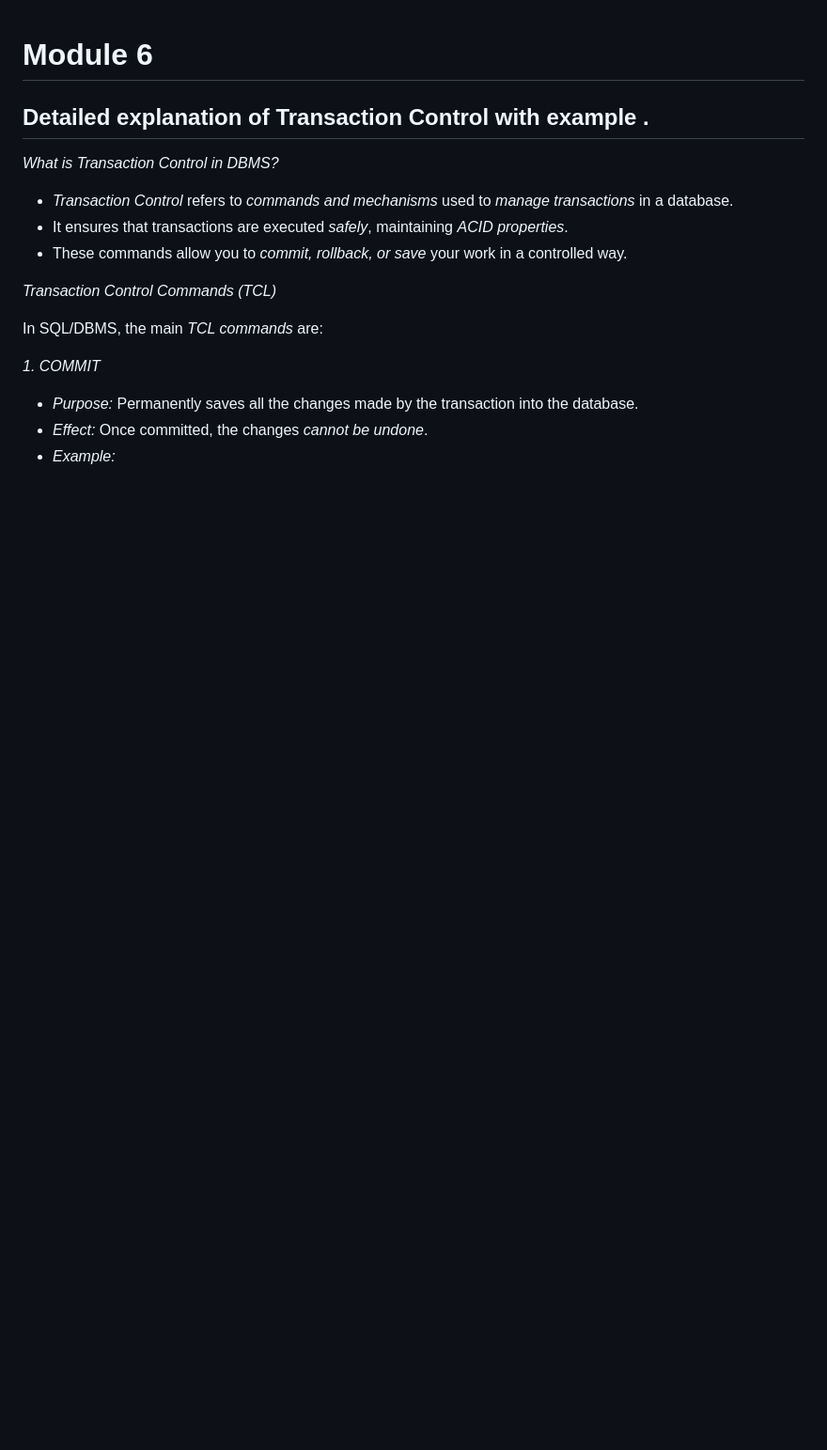
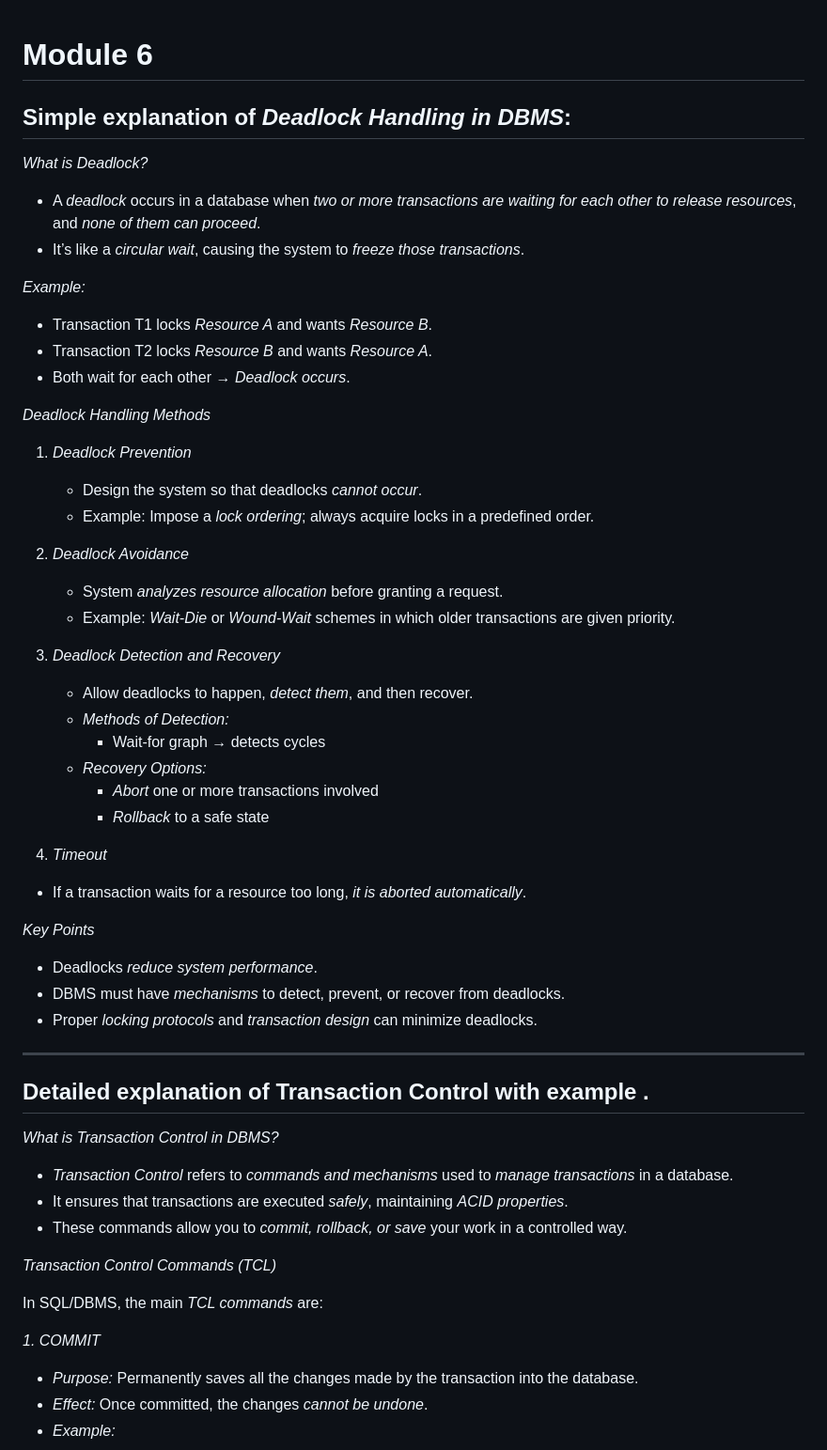
Before and after one commit to lakshyajain1508/sjcem, a Markdown page: Practice/DBMS/Module6.md, the part around the change. Shown: that part at 94% size. Rendered like a GitHub page; blank space fills up the shorter version.

```diff
--- a/Practice/DBMS/Module6.md
+++ b/Practice/DBMS/Module6.md
@@ -1,4 +1,47 @@
 # Module 6
+
+## Simple explanation of *Deadlock Handling in DBMS*:
+
+*What is Deadlock?*
+
+- A *deadlock* occurs in a database when *two or more transactions are waiting for each other to release resources*, and *none of them can proceed*.
+- It’s like a *circular wait*, causing the system to *freeze those transactions*.
+
+*Example:*
+
+- Transaction T1 locks *Resource A* and wants *Resource B*.
+- Transaction T2 locks *Resource B* and wants *Resource A*.
+- Both wait for each other → *Deadlock occurs*.
+
+
+*Deadlock Handling Methods*
+
+1. *Deadlock Prevention*
+   - Design the system so that deadlocks *cannot occur*.
+   - Example: Impose a *lock ordering*; always acquire locks in a predefined order.
+
+2. *Deadlock Avoidance*
+   - System *analyzes resource allocation* before granting a request.
+   - Example: *Wait-Die* or *Wound-Wait* schemes in which older transactions are given priority.
+
+3. *Deadlock Detection and Recovery*
+   - Allow deadlocks to happen, *detect them*, and then recover.
+   - *Methods of Detection:*
+     - Wait-for graph → detects cycles
+   - *Recovery Options:*
+     - *Abort* one or more transactions involved
+     - *Rollback* to a safe state
+
+4. *Timeout*
+- If a transaction waits for a resource too long, *it is aborted automatically*.
+
+*Key Points*
+
+- Deadlocks *reduce system performance*.
+- DBMS must have *mechanisms* to detect, prevent, or recover from deadlocks.
+- Proper *locking protocols* and *transaction design* can minimize deadlocks.
+
+---
 ## Detailed explanation of Transaction Control with example .
 *What is Transaction Control in DBMS?*
 
```
